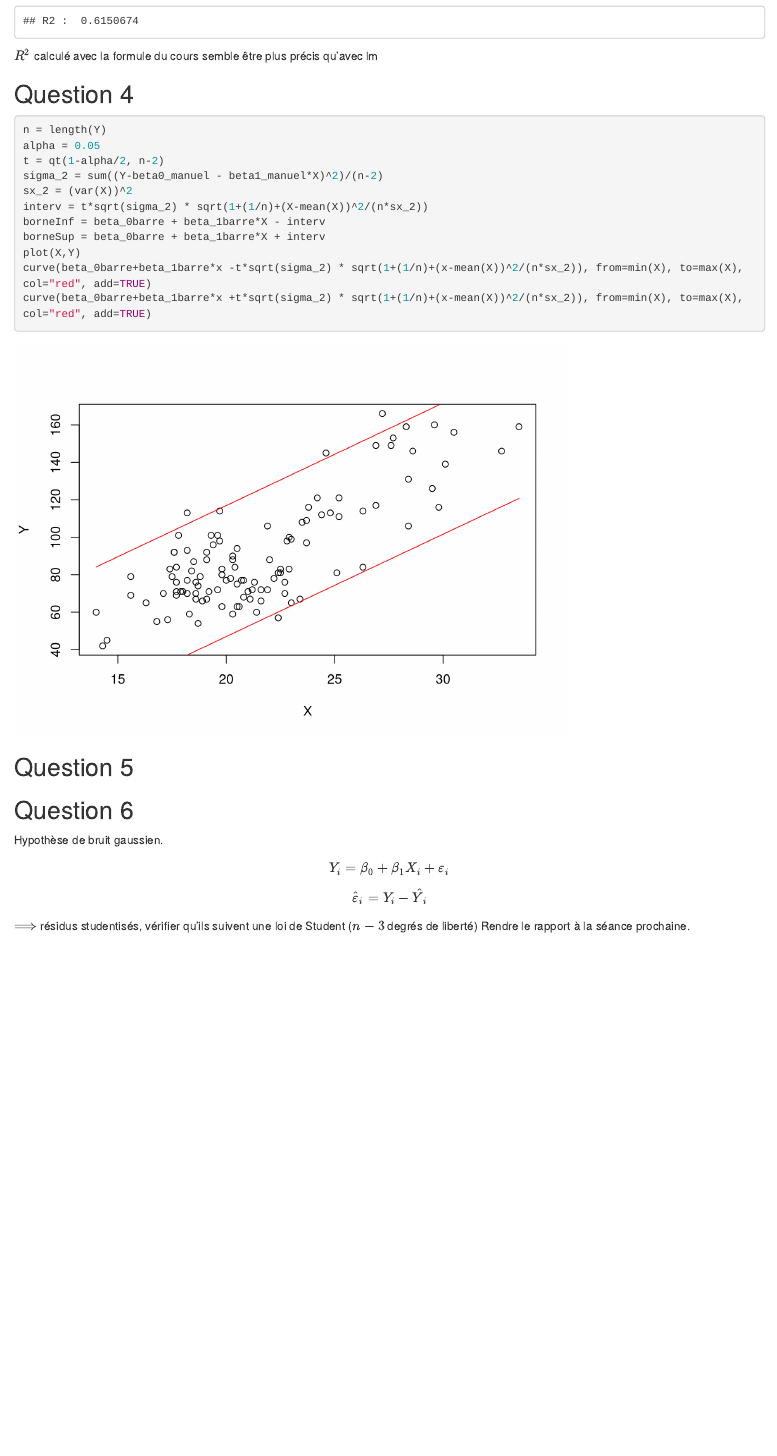
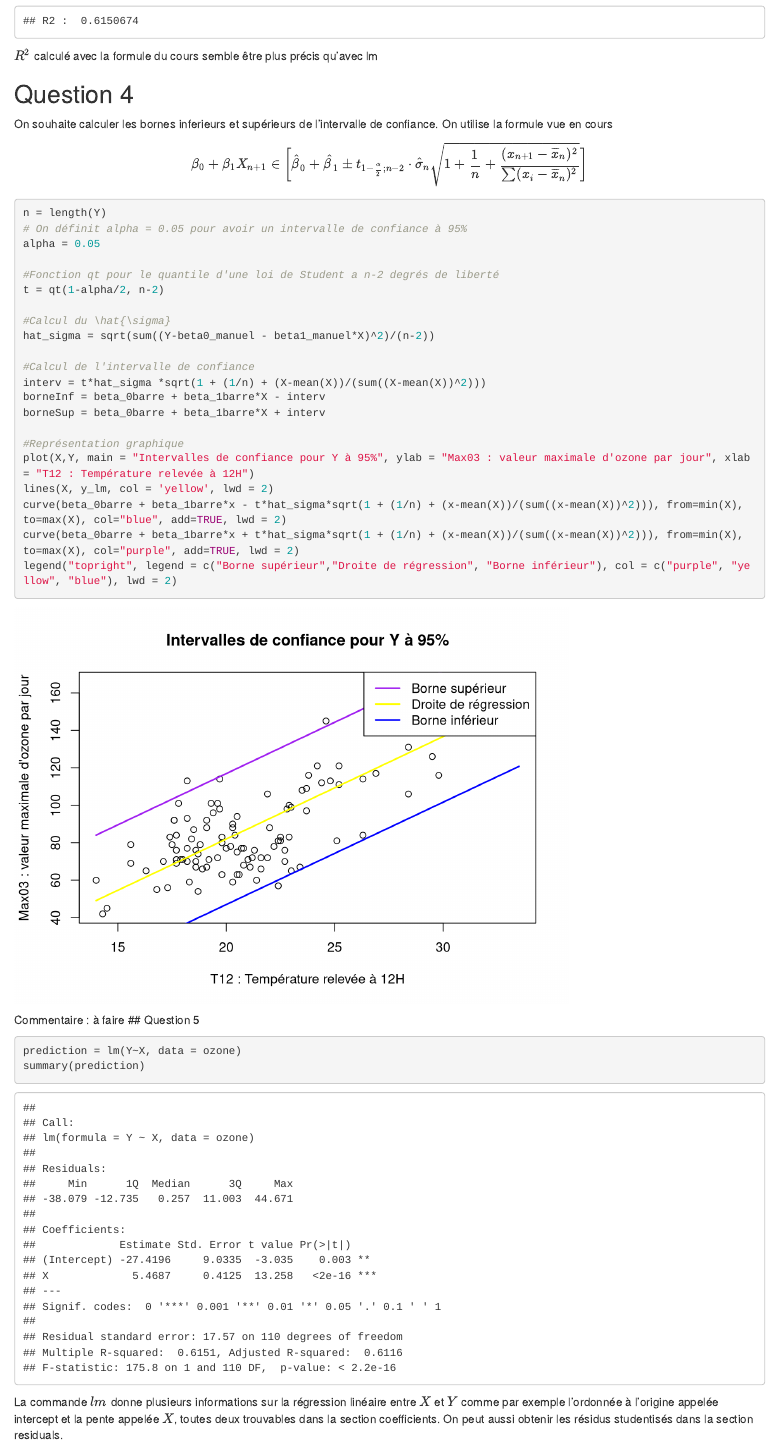
Before and after one commit to laitlito/S-riesTemporelles, an R Markdown document (TP1/tp1.rmd): the page in a window 1100 px wide, from 2690 px down. Rendered offline with R 4.5, knitr and Pandoc, with nearby package versions.

Commit message:
27/01/2024 - 11h19

````diff
--- a/TP1/tp1.rmd
+++ b/TP1/tp1.rmd
@@ -89,27 +89,43 @@ cat("R2 : ", R2_lm)
 $R^2$ calculé avec la formule du cours semble être plus précis qu'avec lm
 
 ## Question 4
+On souhaite calculer les bornes inferieurs et supérieurs de l'intervalle de confiance.
+On utilise la formule vue en cours
+$$\beta_0 +\beta_1X_{n+1} \in \bigg[\hat{\beta}_0 + \hat{\beta}_1 \pm t_{1-\frac{\alpha}{2};n-2}\cdot \hat\sigma_n\sqrt{1 + \frac{1}{n}+ \frac{(x_{n+1}-\overline{x}_n)^2}{\sum(x_i-\overline{x}_n)^2}}\bigg] $$
 ```{r}
 n = length(Y)
+# On définit alpha = 0.05 pour avoir un intervalle de confiance à 95%
 alpha = 0.05
+
+#Fonction qt pour le quantile d'une loi de Student a n-2 degrés de liberté
 t = qt(1-alpha/2, n-2)
-sigma_2 = sum((Y-beta0_manuel - beta1_manuel*X)^2)/(n-2)
-sx_2 = (var(X))^2
-interv = t*sqrt(sigma_2) * sqrt(1+(1/n)+(X-mean(X))^2/(n*sx_2))
+
+#Calcul du \hat{\sigma}
+hat_sigma = sqrt(sum((Y-beta0_manuel - beta1_manuel*X)^2)/(n-2))
+
+#Calcul de l'intervalle de confiance
+interv = t*hat_sigma *sqrt(1 + (1/n) + (X-mean(X))/(sum((X-mean(X))^2)))
 borneInf = beta_0barre + beta_1barre*X - interv
 borneSup = beta_0barre + beta_1barre*X + interv
-plot(X,Y)
-curve(beta_0barre+beta_1barre*x -t*sqrt(sigma_2) * sqrt(1+(1/n)+(x-mean(X))^2/(n*sx_2)), from=min(X), to=max(X), col="red", add=TRUE)
-curve(beta_0barre+beta_1barre*x +t*sqrt(sigma_2) * sqrt(1+(1/n)+(x-mean(X))^2/(n*sx_2)), from=min(X), to=max(X), col="red", add=TRUE)
 
+#Représentation graphique
+plot(X,Y, main = "Intervalles de confiance pour Y à 95%", ylab = "Max03 : valeur maximale d'ozone par jour", xlab = "T12 : Température relevée à 12H")
+lines(X, y_lm, col = 'yellow', lwd = 2)
+curve(beta_0barre + beta_1barre*x - t*hat_sigma*sqrt(1 + (1/n) + (x-mean(X))/(sum((x-mean(X))^2))), from=min(X), to=max(X), col="blue", add=TRUE, lwd = 2)
+curve(beta_0barre + beta_1barre*x + t*hat_sigma*sqrt(1 + (1/n) + (x-mean(X))/(sum((x-mean(X))^2))), from=min(X), to=max(X), col="purple", add=TRUE, lwd = 2)
+legend("topright", legend = c("Borne supérieur","Droite de régression", "Borne inférieur"), col = c("purple", "yellow", "blue"), lwd = 2)
 ```
-
+Commentaire : à faire
 ## Question 5
-
+```{r}
+prediction = lm(Y~X, data = ozone)
+summary(prediction)
+```
+La commande $lm$ donne plusieurs informations sur la régression linéaire entre $X$ et $Y$ comme par exemple l'ordonnée à l'origine appelée intercept et la pente appelée $X$, toutes deux trouvables dans la section coefficients.
+On peut aussi obtenir les résidus studentisés dans la section residuals.
 
 ## Question 6
 Hypothèse de bruit gaussien.
 $$Y_i = \beta_0 + \beta_1X_i + \varepsilon_i$$
 $$\hat{\varepsilon}_i= Y_i - \hat{Y}_i$$
 $\Longrightarrow$ résidus studentisés, vérifier qu'ils suivent une loi de Student ($n-3$ degrés de liberté)
-Rendre le rapport à la séance prochaine.
````
Also changed, not shown: TP1/tp1.html, TP1/tp1.rmd (14 more changed lines).
